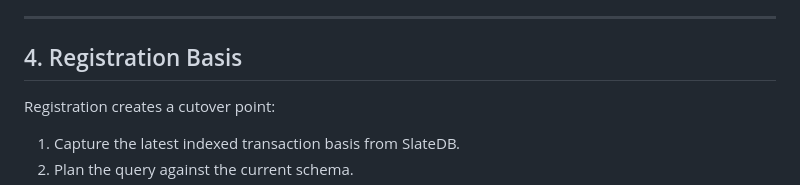
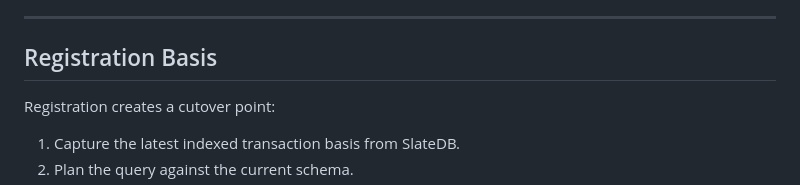
Before and after one commit to FiV0/triplox, a Markdown page: design/INCREMENTAL_QUERIES.md, the part around the change. Rendered like a GitHub page.

Commit message:
Registration Basis

```diff
--- a/design/INCREMENTAL_QUERIES.md
+++ b/design/INCREMENTAL_QUERIES.md
@@ -167,7 +167,7 @@ is too restrictive and we need to built something more multi-threaded.
 
 ---
 
-## 4. Registration Basis
+## Registration Basis
 
 Registration creates a cutover point:
 
```
